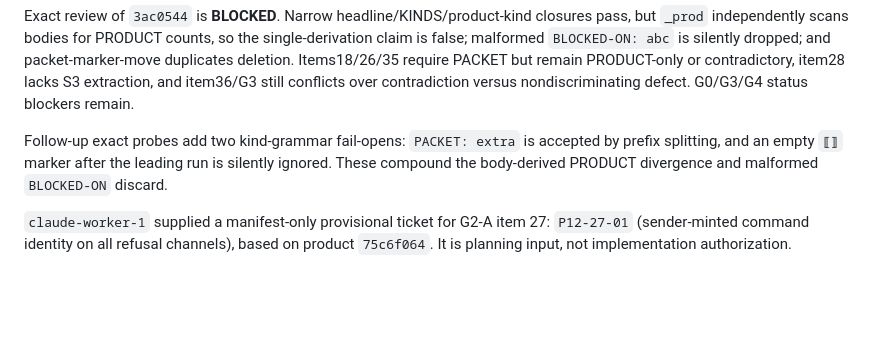
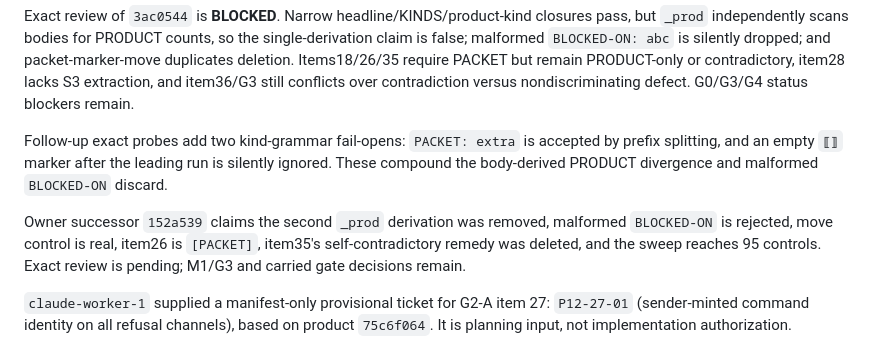
Before and after one commit to unidaw/unidaw, a Markdown page: ARCHITECTURE_EXCELLENCE_LEDGER.md, the part around the change. Rendered like a GitHub page; blank space fills up the shorter version.

Commit message:
record 152a539 pending exact review

```diff
--- a/ARCHITECTURE_EXCELLENCE_LEDGER.md
+++ b/ARCHITECTURE_EXCELLENCE_LEDGER.md
@@ -656,6 +656,11 @@ accepted by prefix splitting, and an empty `⟦⟧` marker after the leading run
 silently ignored. These compound the body-derived PRODUCT divergence and
 malformed `BLOCKED-ON` discard.
 
+Owner successor `152a539` claims the second `_prod` derivation was removed,
+malformed `BLOCKED-ON` is rejected, move control is real, item26 is `[PACKET]`,
+item35's self-contradictory remedy was deleted, and the sweep reaches 95
+controls. Exact review is pending; M1/G3 and carried gate decisions remain.
+
 `claude-worker-1` supplied a manifest-only provisional ticket for G2-A item 27:
 `P12-27-01` (sender-minted command identity on all refusal channels), based on
 product `75c6f064`. It is planning input, not implementation authorization.
```
